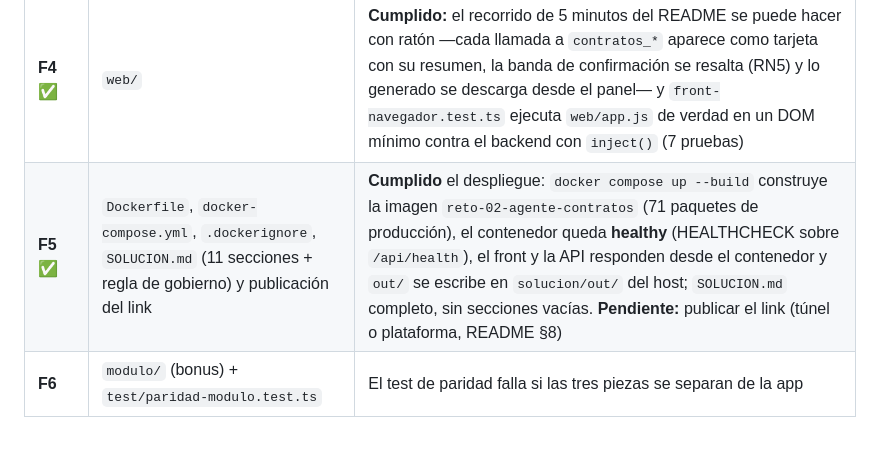
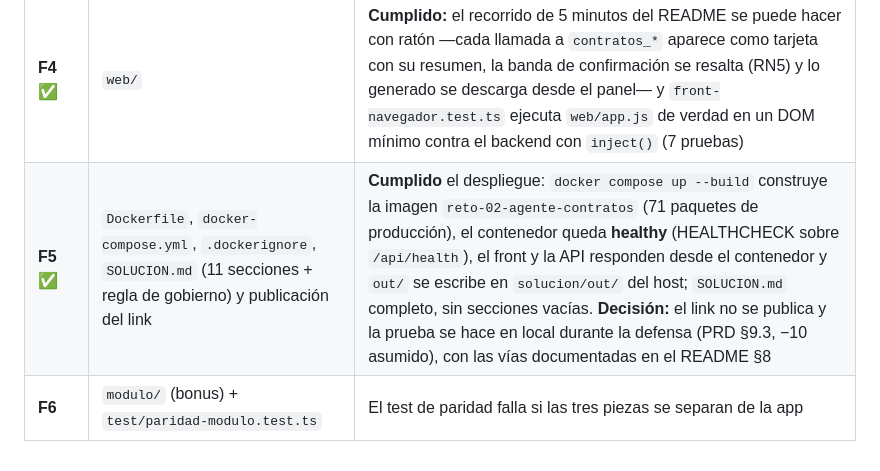
Before and after one commit to oscarkof/periferia-reto-02, a Markdown page: solucion/docs/arquitectura.md, the part around the change. GitHub-like rendering.

```diff
--- a/solucion/docs/arquitectura.md
+++ b/solucion/docs/arquitectura.md
@@ -455,5 +455,5 @@ del reto 01, que es el que ya se sabe sostener.
 | **F2** ✅ | `src/tools/contratos.ts`, `src/tools/contexto.ts` y `demo.ts` + `src/demo/` | **Cumplido:** `npm run demo` imprime `6/6` clasificados (3 registrados, 1 duplicado, 1 en revisión, 1 sin escribir), la segunda pasada con `--confirmar` registra `msg-006` y volver a correrlo no duplica ni una fila (PRD §6.6) |
 | **F3** ✅ | `src/agent/`, `src/llm/`, `src/server*`, `agent/prompt.md`, `src/knowledge/` | **Cumplido:** el prompt del PRD §11 se ejecuta contra Ollama real (`granite4.1:8b`: `/api/health` responde con proveedor y modelo, y el modelo llama de verdad a `contratos_*` con la traza en `out/log.jsonl`) y contra `mock` (recorrido completo, determinista, en las pruebas); `bucle.test.ts` (13) y `api.test.ts` (7) en verde y `typecheck` sin errores. **Medido:** el turno completo del buzón contra el 8B local tardó **182,6 s en 12 llamadas** de herramienta (registró los dos contratos nuevos y el otrosí, reportó el duplicado y el rechazado y pidió confirmación por `msg-006`); por eso el prompt pide procesar mensaje a mensaje |
 | **F4** ✅ | `web/` | **Cumplido:** el recorrido de 5 minutos del README se puede hacer con ratón —cada llamada a `contratos_*` aparece como tarjeta con su resumen, la banda de confirmación se resalta (RN5) y lo generado se descarga desde el panel— y `front-navegador.test.ts` ejecuta `web/app.js` de verdad en un DOM mínimo contra el backend con `inject()` (7 pruebas) |
-| **F5** ✅ | `Dockerfile`, `docker-compose.yml`, `.dockerignore`, `SOLUCION.md` (11 secciones + regla de gobierno) y publicación del link | **Cumplido** el despliegue: `docker compose up --build` construye la imagen `reto-02-agente-contratos` (71 paquetes de producción), el contenedor queda **healthy** (HEALTHCHECK sobre `/api/health`), el front y la API responden desde el contenedor y `out/` se escribe en `solucion/out/` del host; `SOLUCION.md` completo, sin secciones vacías. **Pendiente:** publicar el link (túnel o plataforma, README §8) |
+| **F5** ✅ | `Dockerfile`, `docker-compose.yml`, `.dockerignore`, `SOLUCION.md` (11 secciones + regla de gobierno) y publicación del link | **Cumplido** el despliegue: `docker compose up --build` construye la imagen `reto-02-agente-contratos` (71 paquetes de producción), el contenedor queda **healthy** (HEALTHCHECK sobre `/api/health`), el front y la API responden desde el contenedor y `out/` se escribe en `solucion/out/` del host; `SOLUCION.md` completo, sin secciones vacías. **Decisión:** el link no se publica y la prueba se hace en local durante la defensa (PRD §9.3, −10 asumido), con las vías documentadas en el README §8 |
 | **F6** | `modulo/` (bonus) + `test/paridad-modulo.test.ts` | El test de paridad falla si las tres piezas se separan de la app |
```
Also changed, not shown: README.md (+25 -23 lines), SOLUCION.md (+2 -2 lines).
